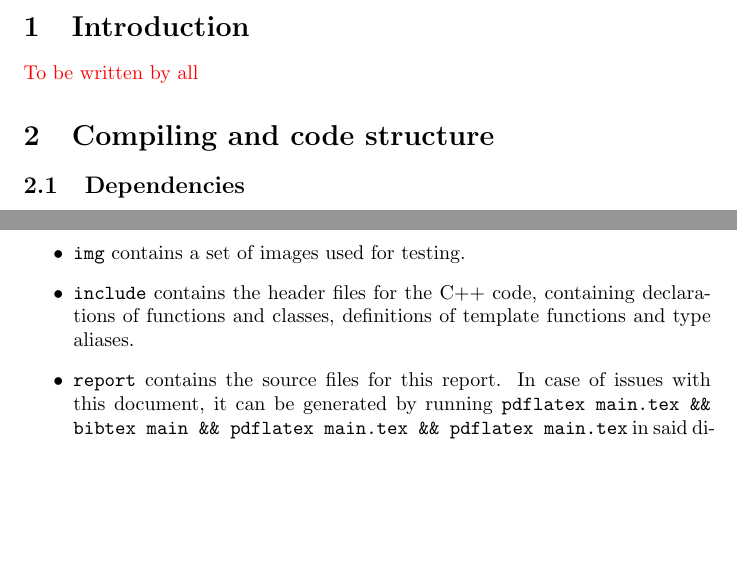
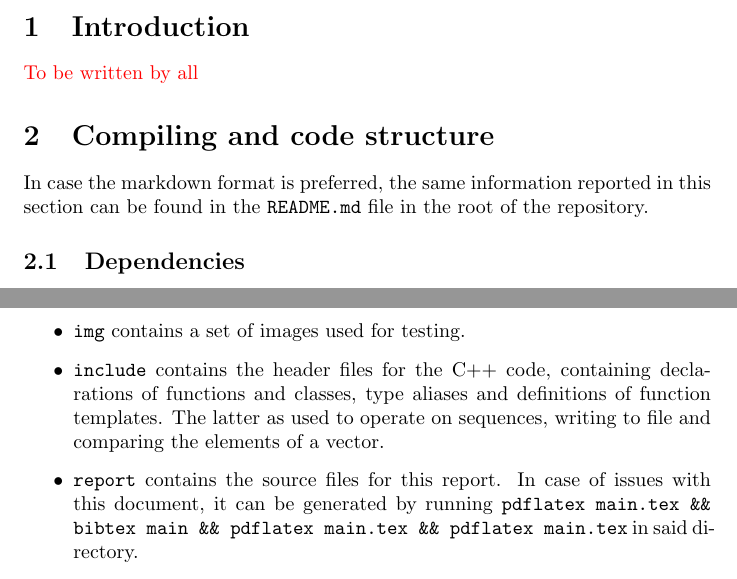
Before and after one commit to AMSC22-23/FFT-Pesce-Miotti-Allahakbari, a LaTeX document (report/main.tex, which reads report/sections/code.tex): two parts of pages 1 and 4 of 14, joined at a grey line, cut so that both start at the same text, the shorter picture padded with empty space. Compiled offline with pdfLaTeX.

Commit message:
Update readme and report

```diff
--- a/report/sections/code.tex
+++ b/report/sections/code.tex
@@ -1,3 +1,5 @@
+In case the markdown format is preferred, the same information reported in this section can be found in the \texttt{README.md} file in the root of the repository.
+
 \subsection{Dependencies}
 The project uses the C++20 standard and has the following dependencies:
 \begin{itemize}
@@ -11,16 +13,16 @@ Note that older versions of the tools might not be supported. In particular, the
 \subsection{Compiling}
 To compile, run:
 \begin{lstlisting}[language=Bash]
-    mkdir build
-    cd build
-    cmake .. [Flags]
-    make
+mkdir build
+cd build
+cmake .. [Flags]
+make
 \end{lstlisting}
 Where [Flags] are:
 \begin{itemize}
     \item \texttt{-DCMAKE\_CUDA\_ARCHITECTURES=XX}. For Turing architectures \texttt{XX}=75, for Ampere \texttt{XX}=80,86,87, for Lovelace \texttt{XX}=89 and for Hopper \texttt{XX}=90. The code compiles even without setting this flag, but it might not be fully optimized.
     \item \texttt{-DCMAKE\_BUILD\_TYPE=YY}, where \texttt{YY} is either \texttt{Debug} or \texttt{Release}, compiling the program in debug and release modes respectively. Both build modes use the flags \texttt{-Wall -Wextra}, but the former includes debug symbols and uses default optimizations, while the latter uses multiple optimization flags, including \texttt{-Ofast}.
-    \item \texttt{-DUSE\_FLOAT=ZZ}, where \texttt{ZZ} is either \texttt{ON} or \texttt{OFF}. If set, this flag uses floats for floating point numbers, otherwise doubles are used. The default is \texttt{OFF} and it is recommended not to change the flag, as for large sequences single floating point precision can be too low due to the large number of computations performed.
+    \item \texttt{-DUSE\_FLOAT=ZZ}, where \texttt{ZZ} is either \texttt{ON} or \texttt{OFF}. The entire codebase uses the \texttt{real} type to represent floating point types, its definition can be found in \texttt{Real.hpp}. If set, this flag forces the usage of floats, otherwise doubles are used. The default is \texttt{OFF} and changing the flag is not recommended, as for large sequences single floating point precision can be too low due to the large number of computations performed.
 \end{itemize}
 
 \subsection{Running}
@@ -49,7 +51,7 @@ This execution mode has 3 sub-modes, specified via the second argument: \texttt{
 The root directory of the repository contains the following folders:
 \begin{itemize}
     \item \texttt{img} contains a set of images used for testing.
-    \item \texttt{include} contains the header files for the C++ code, containing declarations of functions and classes, definitions of template functions and type aliases.
+    \item \texttt{include} contains the header files for the C++ code, containing declarations of functions and classes, type aliases and definitions of function templates. The latter as used to operate on sequences, writing to file and comparing the elements of a vector.
     \item \texttt{report} contains the source files for this report. In case of issues with this document, it can be generated by running \texttt{pdflatex main.tex \&\& bibtex main \&\& pdflatex main.tex \&\& pdflatex main.tex} in said directory.
     \item \texttt{src} contains the source files for the C++ code.
     \item \texttt{tools} contains some Python tools for performance evaluation of FFT implementations, a way to check a DFT implementation for errors against the implementation by Numpy and some visualization tools.
```
Also changed, not shown: README.md.
